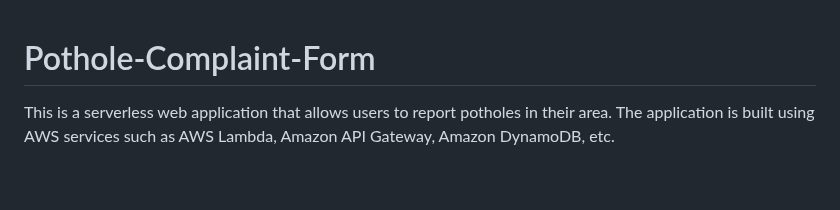
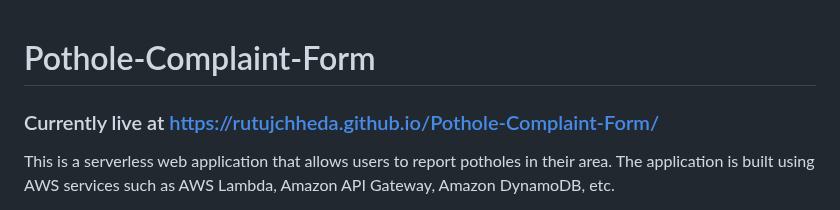
Before and after one commit to MohakWaghchaure/Pothole-Complaint-Form, a Markdown page: README.md, the part around the change. Drawn GitHub-style; blank space fills up the shorter version.

```diff
--- a/README.md
+++ b/README.md
@@ -1,4 +1,5 @@
 # Pothole-Complaint-Form
+### Currently live at https://rutujchheda.github.io/Pothole-Complaint-Form/
 
 This is a serverless web application that allows users to report potholes in their area. The application is built using AWS services such as AWS Lambda, Amazon API Gateway, Amazon DynamoDB, etc.
 
```
